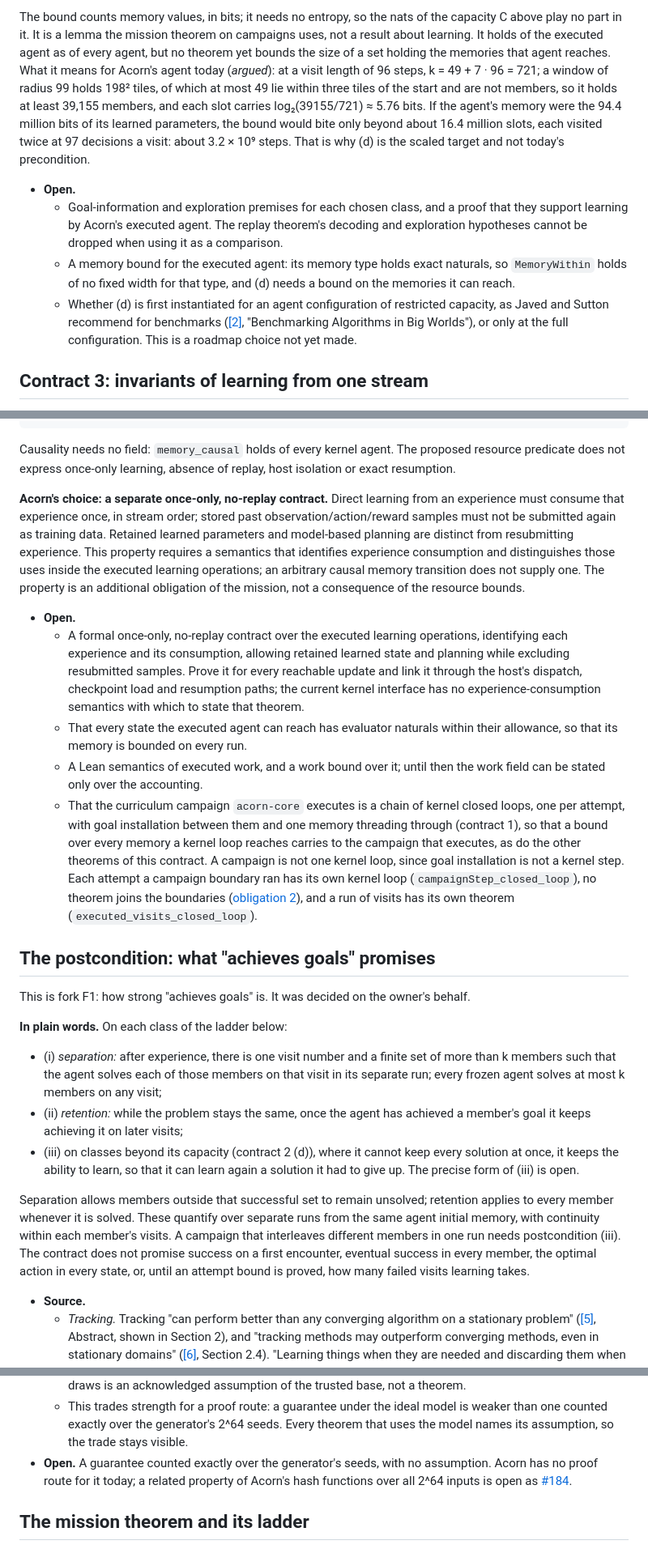
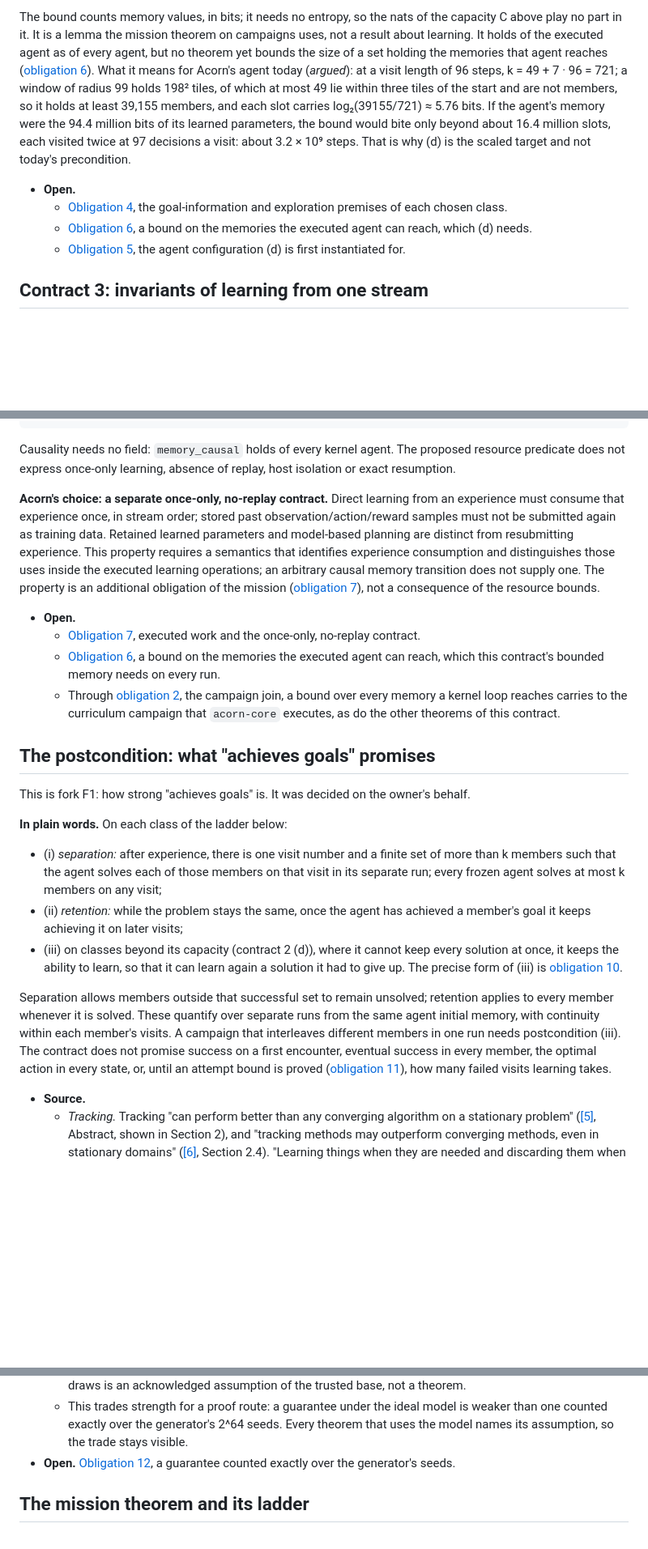
Before and after one commit to rbeauchamp/acorn, a Markdown page: docs/mission-contract.md, 3 parts joined by grey strips. Shown at 81% size. GitHub-like rendering; blank space fills up the shorter version.

```diff
--- a/docs/mission-contract.md
+++ b/docs/mission-contract.md
@@ -149,15 +149,15 @@ For each such member the run through slot 1's visit is determined, so the memory
 So at most k^N assignments fall in each group. ∎
 
 The bound counts memory values, in bits; it needs no entropy, so the nats of the capacity C above play no part in it.
-It is a lemma the mission theorem on campaigns uses, not a result about learning. It holds of the executed agent as of every agent, but no theorem yet bounds the size of a set holding the memories that agent reaches.
+It is a lemma the mission theorem on campaigns uses, not a result about learning. It holds of the executed agent as of every agent, but no theorem yet bounds the size of a set holding the memories that agent reaches ([obligation 6](#open-obligations)).
 What it means for Acorn's agent today (*argued*): at a visit length of 96 steps, k = 49 + 7 · 96 = 721; a window of radius 99 holds 198² tiles, of which at most 49 lie within three tiles of the start and are not members, so it holds at least 39,155 members, and each slot carries log₂(39155/721) ≈ 5.76 bits.
 If the agent's memory were the 94.4 million bits of its learned parameters, the bound would bite only beyond about 16.4 million slots, each visited twice at 97 decisions a visit: about 3.2 × 10⁹ steps.
 That is why (d) is the scaled target and not today's precondition.
 
 - **Open.**
-  - Goal-information and exploration premises for each chosen class, and a proof that they support learning by Acorn's executed agent. The replay theorem's decoding and exploration hypotheses cannot be dropped when using it as a comparison.
-  - A memory bound for the executed agent: its memory type holds exact naturals, so `MemoryWithin` holds of no fixed width for that type, and (d) needs a bound on the memories it can reach.
-  - Whether (d) is first instantiated for an agent configuration of restricted capacity, as Javed and Sutton recommend for benchmarks ([[2]](#r2), "Benchmarking Algorithms in Big Worlds"), or only at the full configuration. This is a roadmap choice not yet made.
+  - [Obligation 4](#open-obligations), the goal-information and exploration premises of each chosen class.
+  - [Obligation 6](#open-obligations), a bound on the memories the executed agent can reach, which (d) needs.
+  - [Obligation 5](#open-obligations), the agent configuration (d) is first instantiated for.
 
 ## Contract 3: invariants of learning from one stream
 
@@ -187,13 +187,12 @@ structure StreamResourceBounds (A : Kernel.Agent I) (work : A.Memory → Percept
 
 Causality needs no field: `memory_causal` holds of every kernel agent. The proposed resource predicate does not express once-only learning, absence of replay, host isolation or exact resumption.
 
-**Acorn's choice: a separate once-only, no-replay contract.** Direct learning from an experience must consume that experience once, in stream order; stored past observation/action/reward samples must not be submitted again as training data. Retained learned parameters and model-based planning are distinct from resubmitting experience. This property requires a semantics that identifies experience consumption and distinguishes those uses inside the executed learning operations; an arbitrary causal memory transition does not supply one. The property is an additional obligation of the mission, not a consequence of the resource bounds.
+**Acorn's choice: a separate once-only, no-replay contract.** Direct learning from an experience must consume that experience once, in stream order; stored past observation/action/reward samples must not be submitted again as training data. Retained learned parameters and model-based planning are distinct from resubmitting experience. This property requires a semantics that identifies experience consumption and distinguishes those uses inside the executed learning operations; an arbitrary causal memory transition does not supply one. The property is an additional obligation of the mission ([obligation 7](#open-obligations)), not a consequence of the resource bounds.
 
 - **Open.**
-  - A formal once-only, no-replay contract over the executed learning operations, identifying each experience and its consumption, allowing retained learned state and planning while excluding resubmitted samples. Prove it for every reachable update and link it through the host's dispatch, checkpoint load and resumption paths; the current kernel interface has no experience-consumption semantics with which to state that theorem.
-  - That every state the executed agent can reach has evaluator naturals within their allowance, so that its memory is bounded on every run.
-  - A Lean semantics of executed work, and a work bound over it; until then the work field can be stated only over the accounting.
-  - That the curriculum campaign `acorn-core` executes is a chain of kernel closed loops, one per attempt, with goal installation between them and one memory threading through (contract 1), so that a bound over every memory a kernel loop reaches carries to the campaign that executes, as do the other theorems of this contract. A campaign is not one kernel loop, since goal installation is not a kernel step. Each attempt a campaign boundary ran has its own kernel loop (`campaignStep_closed_loop`), no theorem joins the boundaries ([obligation 2](#open-obligations)), and a run of visits has its own theorem (`executed_visits_closed_loop`).
+  - [Obligation 7](#open-obligations), executed work and the once-only, no-replay contract.
+  - [Obligation 6](#open-obligations), a bound on the memories the executed agent can reach, which this contract's bounded memory needs on every run.
+  - Through [obligation 2](#open-obligations), the campaign join, a bound over every memory a kernel loop reaches carries to the curriculum campaign that `acorn-core` executes, as do the other theorems of this contract.
 
 ## The postcondition: what "achieves goals" promises
 
@@ -204,10 +203,10 @@ On each class of the ladder below:
 
 - (i) *separation:* after experience, there is one visit number and a finite set of more than k members such that the agent solves each of those members on that visit in its separate run; every frozen agent solves at most k members on any visit;
 - (ii) *retention:* while the problem stays the same, once the agent has achieved a member's goal it keeps achieving it on later visits;
-- (iii) on classes beyond its capacity (contract 2 (d)), where it cannot keep every solution at once, it keeps the ability to learn, so that it can learn again a solution it had to give up. The precise form of (iii) is open.
+- (iii) on classes beyond its capacity (contract 2 (d)), where it cannot keep every solution at once, it keeps the ability to learn, so that it can learn again a solution it had to give up. The precise form of (iii) is [obligation 10](#open-obligations).
 
 Separation allows members outside that successful set to remain unsolved; retention applies to every member whenever it is solved. These quantify over separate runs from the same agent initial memory, with continuity within each member's visits. A campaign that interleaves different members in one run needs postcondition (iii).
-The contract does not promise success on a first encounter, eventual success in every member, the optimal action in every state, or, until an attempt bound is proved, how many failed visits learning takes.
+The contract does not promise success on a first encounter, eventual success in every member, the optimal action in every state, or, until an attempt bound is proved ([obligation 11](#open-obligations)), how many failed visits learning takes.
 
 - **Source.**
   - *Tracking.* Tracking "can perform better than any converging algorithm on a stationary problem" ([[5]](#r5), Abstract, shown in Section 2), and "tracking methods may outperform converging methods, even in stationary domains" ([[6]](#r6), Section 2.4). "Learning things when they are needed and discarding them when they are not is sometimes called tracking", and "A key requirement for tracking to be effective is temporal coherence" ([[2]](#r2), "Online continual learning for achieving goals in big worlds").
@@ -271,7 +270,7 @@ Where a guarantee needs no randomness, it holds on every run.
   - Where a guarantee does rest on the agent's draws, it is stated over the ideal model, with the fraction δ of failing runs given. The fraction of failing runs is chosen over an expected count because separation and retention are properties of one run: a bound on that fraction says how often a run fails, which an expectation does not.
   - The gap is explicit. Acorn's generator is deterministic: seeded word streams after SplitMix64 and xoshiro256** (`Acorn.Rng`). Acorn proves exact counting facts about it, such as how many 64-bit words its range selection maps to each value (`current_range_card`), and these give a distribution only under the hypothesis that the source word is uniform. That the generator's outputs may stand in for ideal draws is an acknowledged assumption of the trusted base, not a theorem.
   - This trades strength for a proof route: a guarantee under the ideal model is weaker than one counted exactly over the generator's 2^64 seeds. Every theorem that uses the model names its assumption, so the trade stays visible.
-- **Open.** A guarantee counted exactly over the generator's seeds, with no assumption. Acorn has no proof route for it today; a related property of Acorn's hash functions over all 2^64 inputs is open as [#184](https://github.com/rbeauchamp/acorn/issues/184).
+- **Open.** [Obligation 12](#open-obligations), a guarantee counted exactly over the generator's seeds.
 
 ## The mission theorem and its ladder
 
```
Also changed, not shown: other parts of docs/mission-contract.md (+22 -21 lines), README.md (+3 -1 lines), docs/design.md (+10 -14 lines).
